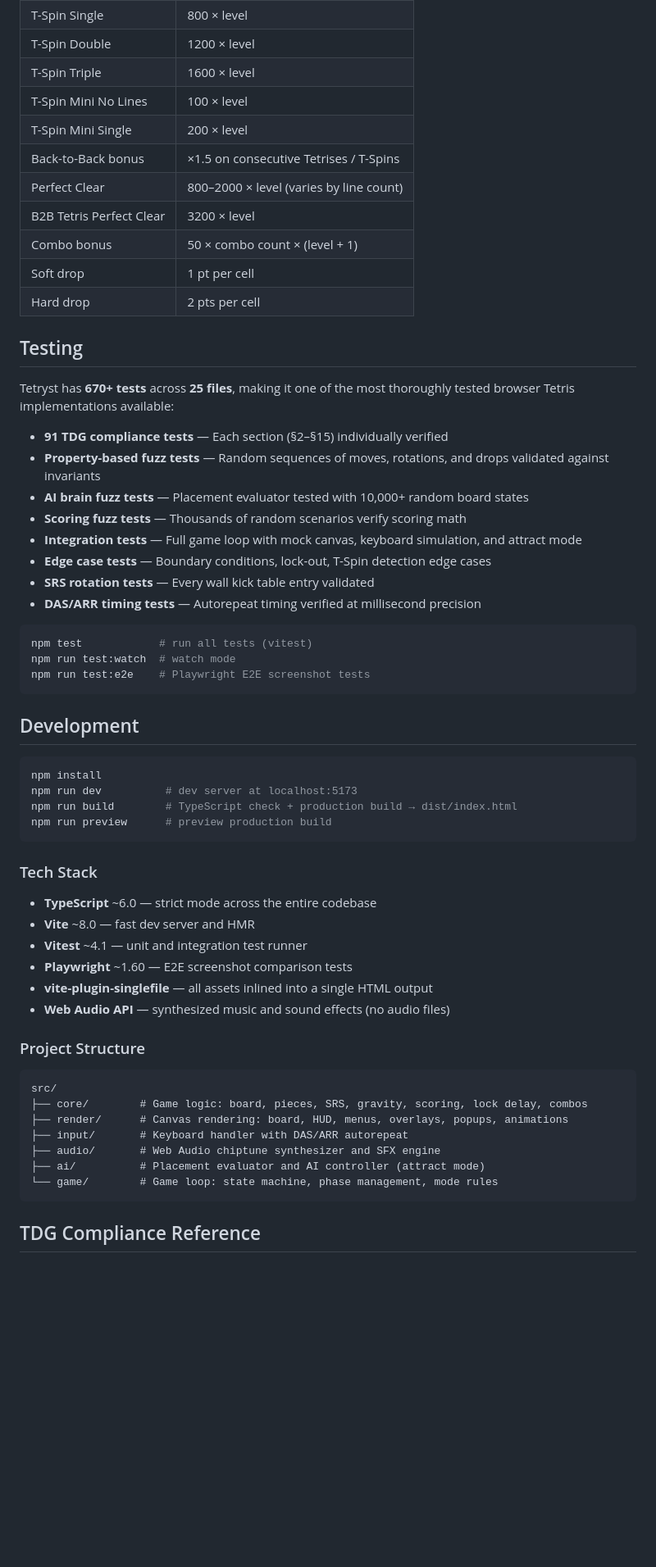
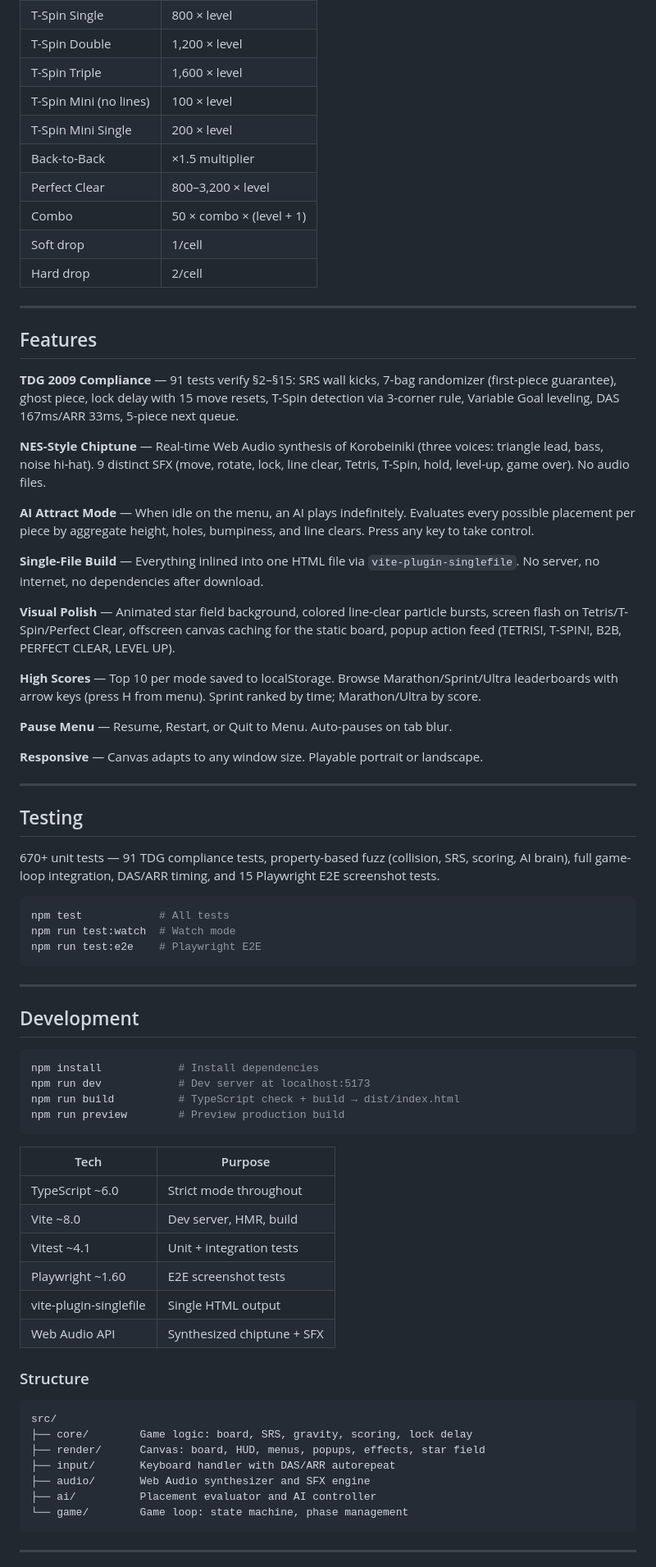
Before and after one commit to mattafaak/tetryst, a Markdown page: README.md, the part around one of its changes. Shown at 82% size. Drawn GitHub-style; blank space fills up the shorter version.

````diff
--- a/README.md
+++ b/README.md
@@ -119,63 +68,77 @@ Canvas and cell size recalculate on window resize, adapting the playfield to any
 | T-Spin Single | 800 × level |
-| T-Spin Double | 1200 × level |
-| T-Spin Triple | 1600 × level |
-| T-Spin Mini No Lines | 100 × level |
+| T-Spin Double | 1,200 × level |
+| T-Spin Triple | 1,600 × level |
+| T-Spin Mini (no lines) | 100 × level |
 | T-Spin Mini Single | 200 × level |
-| Back-to-Back bonus | ×1.5 on consecutive Tetrises / T-Spins |
-| Perfect Clear | 800–2000 × level (varies by line count) |
-| B2B Tetris Perfect Clear | 3200 × level |
-| Combo bonus | 50 × combo count × (level + 1) |
-| Soft drop | 1 pt per cell |
-| Hard drop | 2 pts per cell |
+| Back-to-Back | ×1.5 multiplier |
+| Perfect Clear | 800–3,200 × level |
+| Combo | 50 × combo × (level + 1) |
+| Soft drop | 1/cell |
+| Hard drop | 2/cell |
+
+---
+
+## Features
+
+**TDG 2009 Compliance** — 91 tests verify §2–§15: SRS wall kicks, 7-bag randomizer (first-piece guarantee), ghost piece, lock delay with 15 move resets, T-Spin detection via 3-corner rule, Variable Goal leveling, DAS 167ms/ARR 33ms, 5-piece next queue.
+
+**NES-Style Chiptune** — Real-time Web Audio synthesis of Korobeiniki (three voices: triangle lead, bass, noise hi-hat). 9 distinct SFX (move, rotate, lock, line clear, Tetris, T-Spin, hold, level-up, game over). No audio files.
+
+**AI Attract Mode** — When idle on the menu, an AI plays indefinitely. Evaluates every possible placement per piece by aggregate height, holes, bumpiness, and line clears. Press any key to take control.
+
+**Single-File Build** — Everything inlined into one HTML file via `vite-plugin-singlefile`. No server, no internet, no dependencies after download.
+
+**Visual Polish** — Animated star field background, colored line-clear particle bursts, screen flash on Tetris/T-Spin/Perfect Clear, offscreen canvas caching for the static board, popup action feed (TETRIS!, T-SPIN!, B2B, PERFECT CLEAR, LEVEL UP).
+
+**High Scores** — Top 10 per mode saved to localStorage. Browse Marathon/Sprint/Ultra leaderboards with arrow keys (press H from menu). Sprint ranked by time; Marathon/Ultra by score.
+
+**Pause Menu** — Resume, Restart, or Quit to Menu. Auto-pauses on tab blur.
+
+**Responsive** — Canvas adapts to any window size. Playable portrait or landscape.
+
+---
 
 ## Testing
 
-Tetryst has **670+ tests** across **25 files**, making it one of the most thoroughly tested browser Tetris implementations available:
-
-- **91 TDG compliance tests** — Each section (§2–§15) individually verified
-- **Property-based fuzz tests** — Random sequences of moves, rotations, and drops validated against invariants
-- **AI brain fuzz tests** — Placement evaluator tested with 10,000+ random board states
-- **Scoring fuzz tests** — Thousands of random scenarios verify scoring math
-- **Integration tests** — Full game loop with mock canvas, keyboard simulation, and attract mode
-- **Edge case tests** — Boundary conditions, lock-out, T-Spin detection edge cases
-- **SRS rotation tests** — Every wall kick table entry validated
-- **DAS/ARR timing tests** — Autorepeat timing verified at millisecond precision
+670+ unit tests — 91 TDG compliance tests, property-based fuzz (collision, SRS, scoring, AI brain), full game-loop integration, DAS/ARR timing, and 15 Playwright E2E screenshot tests.
 
 ```bash
-npm test            # run all tests (vitest)
-npm run test:watch  # watch mode
-npm run test:e2e    # Playwright E2E screenshot tests
+npm test            # All tests
+npm run test:watch  # Watch mode
+npm run test:e2e    # Playwright E2E
 ```
+
+---
 
 ## Development
 
 ```bash
-npm install
-npm run dev          # dev server at localhost:5173
-npm run build        # TypeScript check + production build → dist/index.html
-npm run preview      # preview production build
+npm install            # Install dependencies
+npm run dev            # Dev server at localhost:5173
+npm run build          # TypeScript check + build → dist/index.html
+npm run preview        # Preview production build
 ```
 
-### Tech Stack
+| Tech | Purpose |
+|------|---------|
+| TypeScript ~6.0 | Strict mode throughout |
+| Vite ~8.0 | Dev server, HMR, build |
+| Vitest ~4.1 | Unit + integration tests |
+| Playwright ~1.60 | E2E screenshot tests |
+| vite-plugin-singlefile | Single HTML output |
+| Web Audio API | Synthesized chiptune + SFX |
 
-- **TypeScript** ~6.0 — strict mode across the entire codebase
-- **Vite** ~8.0 — fast dev server and HMR
-- **Vitest** ~4.1 — unit and integration test runner
-- **Playwright** ~1.60 — E2E screenshot comparison tests
-- **vite-plugin-singlefile** — all assets inlined into a single HTML output
-- **Web Audio API** — synthesized music and sound effects (no audio files)
-
-### Project Structure
+### Structure
 
 ```
 src/
-├── core/        # Game logic: board, pieces, SRS, gravity, scoring, lock delay, combos
-├── render/      # Canvas rendering: board, HUD, menus, overlays, popups, animations
-├── input/       # Keyboard handler with DAS/ARR autorepeat
-├── audio/       # Web Audio chiptune synthesizer and SFX engine
-├── ai/          # Placement evaluator and AI controller (attract mode)
-└── game/        # Game loop: state machine, phase management, mode rules
+├── core/        Game logic: board, SRS, gravity, scoring, lock delay
+├── render/      Canvas: board, HUD, menus, popups, effects, star field
+├── input/       Keyboard handler with DAS/ARR autorepeat
+├── audio/       Web Audio synthesizer and SFX engine
+├── ai/          Placement evaluator and AI controller
+└── game/        Game loop: state machine, phase management
 ```
 
-## TDG Compliance Reference
+---
 
````
Also changed, not shown: other parts of README.md (+54 -97 lines), docs/glossary.md (added, +287 -0 lines).
